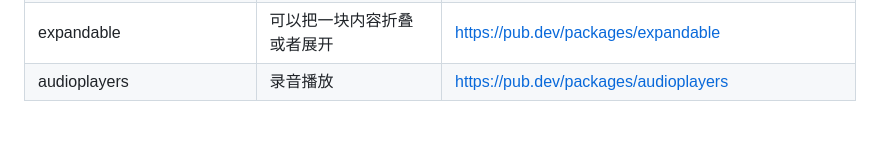
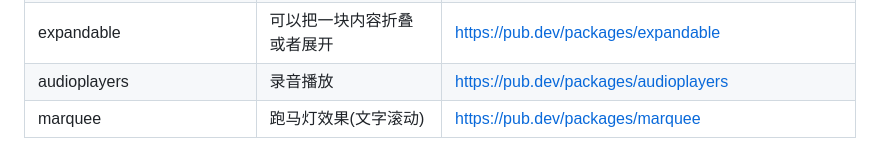
Before and after one commit to q920447939/flutter_tip, a Markdown page: 第三方插件.md, the part around the change. Drawn GitHub-style; blank space fills up the shorter version.

Commit message:
Update 第三方插件.md
增加跑马灯效果

```diff
--- a/第三方插件.md
+++ b/第三方插件.md
@@ -62,3 +62,4 @@
 | internet_connection_checker | 测试网络连接                                                 | https://pub.dev/packages/internet_connection_checker         |
 | expandable                  | 可以把一块内容折叠或者展开                                   | https://pub.dev/packages/expandable                          |
 | audioplayers                | 录音播放                                                     | https://pub.dev/packages/audioplayers                        |
+| marquee                | 跑马灯效果(文字滚动)                                                     | https://pub.dev/packages/marquee                        |
```
